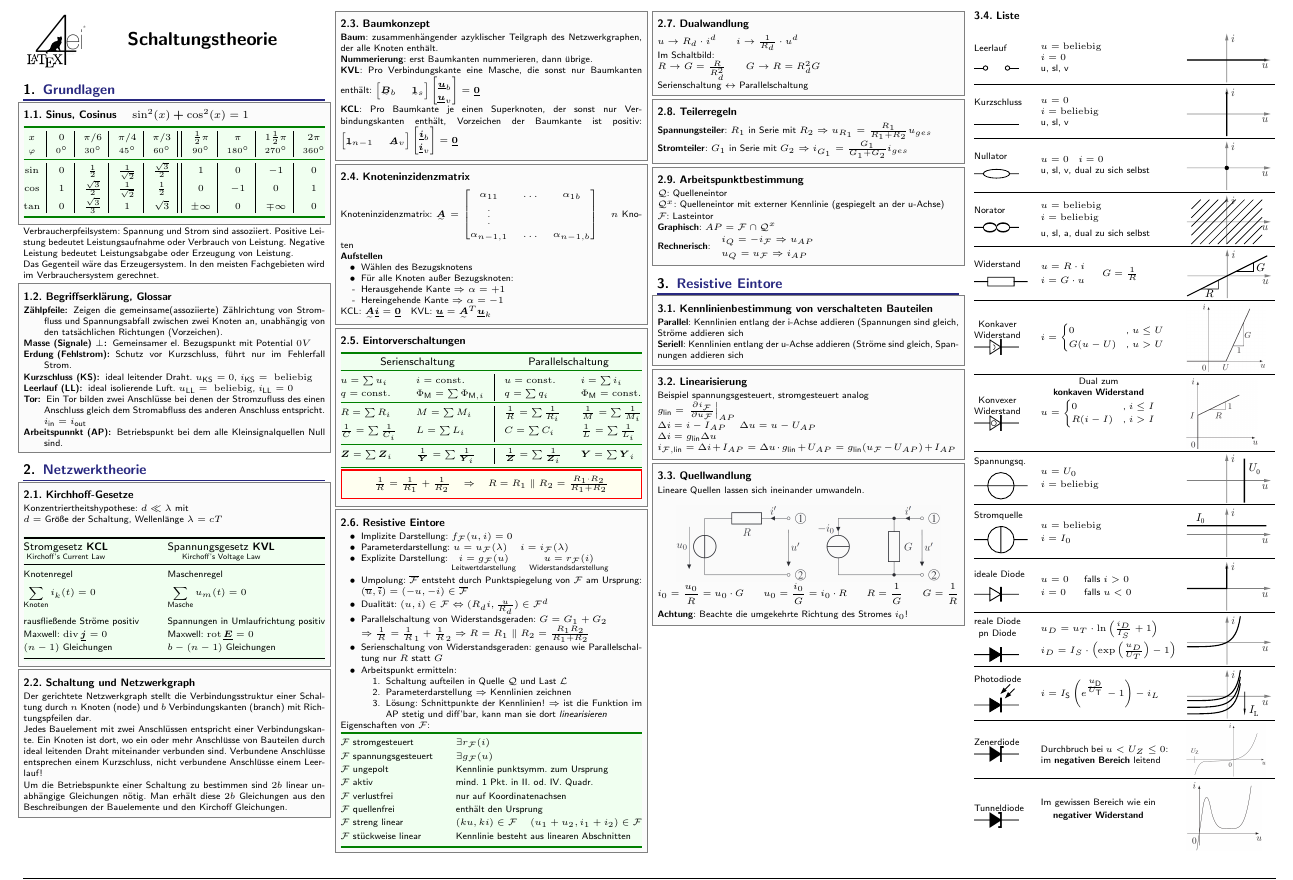
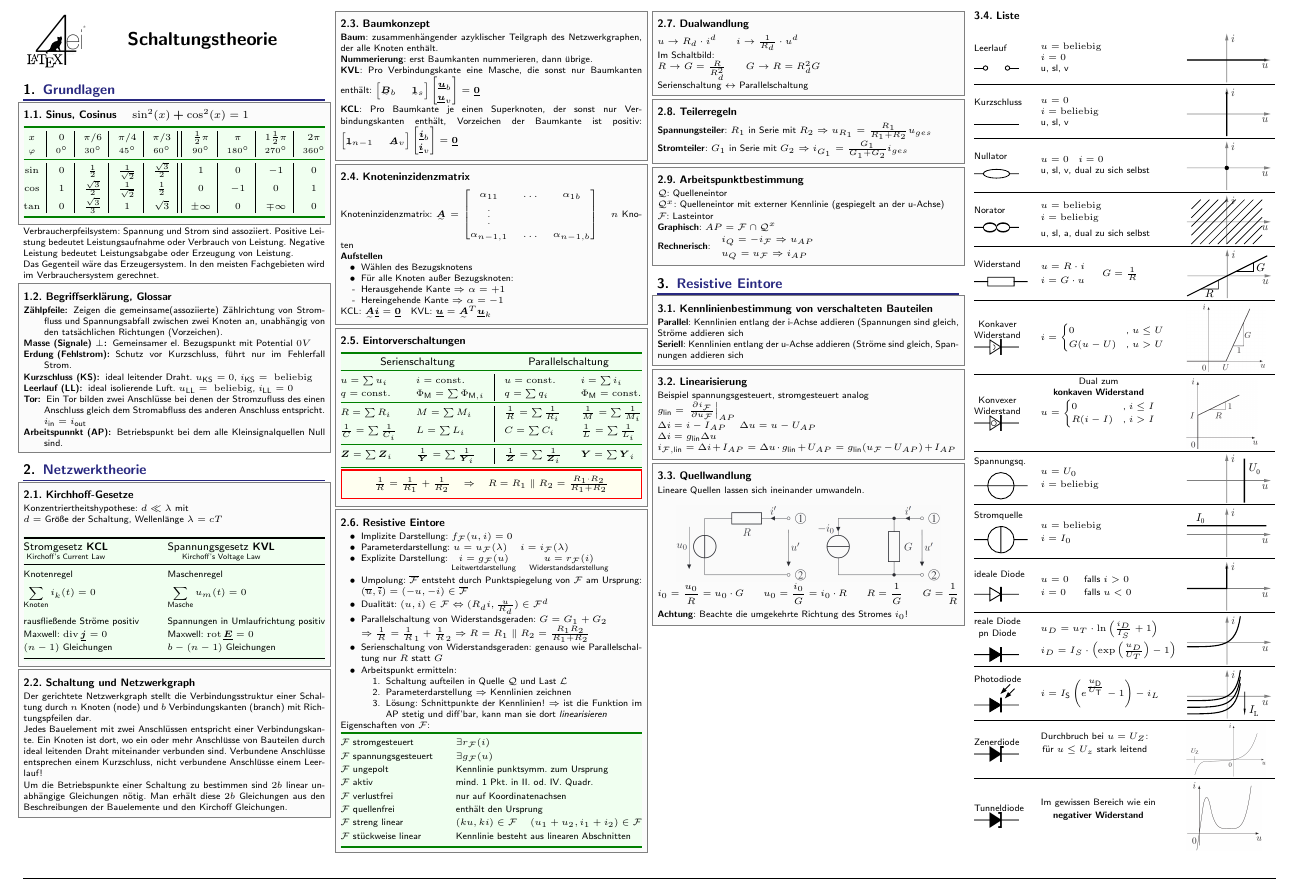
Before and after one commit to latex4ei/Schaltungstechnik-1-2, a LaTeX document (Schaltungstechnik.tex): part of page 1 of 5, cut so that both start at the same text. Compiled offline with pdfLaTeX; a LaTeX package or settings file that is missing is left out.

Commit message:
update Zenerdiode

```diff
--- a/Schaltungstechnik.tex
+++ b/Schaltungstechnik.tex
@@ -314,7 +314,7 @@
         \parbox{1.3cm}{ ideale Diode \\[5pt] \includegraphics{./img/symb/symb_diode.pdf} }& $\begin{array}{@{}ll} u = 0 & \text{falls } i > 0 \\ i = 0 & \text{falls } u < 0\end{array}$ & \parbox{1.8cm}{\includegraphics{./img/char/char_diode_ideal.pdf} } \\ \mrule
         \parbox{1.3cm}{ \shortstack{reale Diode\\pn Diode}  \\[5pt] \includegraphics{./img/symb/symb_diode_real.pdf} }& $\begin{array}{@{}ll} u_D = u_T \cdot \ln \left(\frac{i_D}{I_S} + 1 \right) \\[0.7em] i_D = I_S \cdot \left( \exp \left(\frac{u_D}{U_T}\right) -1 \right) \end{array}$ & \parbox{1.8cm}{\includegraphics{./img/char/char_diode_real.pdf} } \\ \mrule
         \parbox{1.3cm}{ Photodiode   \\ \includegraphics{./img/symb/symb_diode_photo.pdf} }& $i = I_{\ir S} \left( e^{\frac{u_{\ir D}}{U_{\ir T}}} -1 \right) - i_L$ & \parbox{1.8cm}{\includegraphics{./img/char/char_diode_photo.pdf} } \\ \mrule
-        \parbox{1.3cm}{ Zenerdiode   \\ \includegraphics{./img/symb/symb_diode_zener3.png} }& Durchbruch bei $u<U_Z\le 0$: im \textbf{negativen Bereich} leitend & \parbox{1.8cm}{\includegraphics[width=1.8cm]{./img/char/char_diode_zener.png} } \\ \mrule
+        \parbox{1.3cm}{ Zenerdiode   \\ \includegraphics{./img/symb/symb_diode_zener3.png} }&\shortstack{ Durchbruch bei $u=U_Z$:\\ für $u\leq U_z$ stark leitend} & \parbox{1.8cm}{\includegraphics[width=1.8cm]{./img/char/char_diode_zener.png} } \\ \mrule
         \parbox{1.3cm}{ Tunneldiode   \\ \includegraphics{./img/symb/symb_diode_tunnel2.png} }& \shortstack{Im gewissen Bereich wie ein\\\textbf{negativer Widerstand}} & \parbox{1.8cm}{\includegraphics[width=1.7cm]{./img/char/char_diode_tunnel.png} }
     \end{tabular}
 
```
